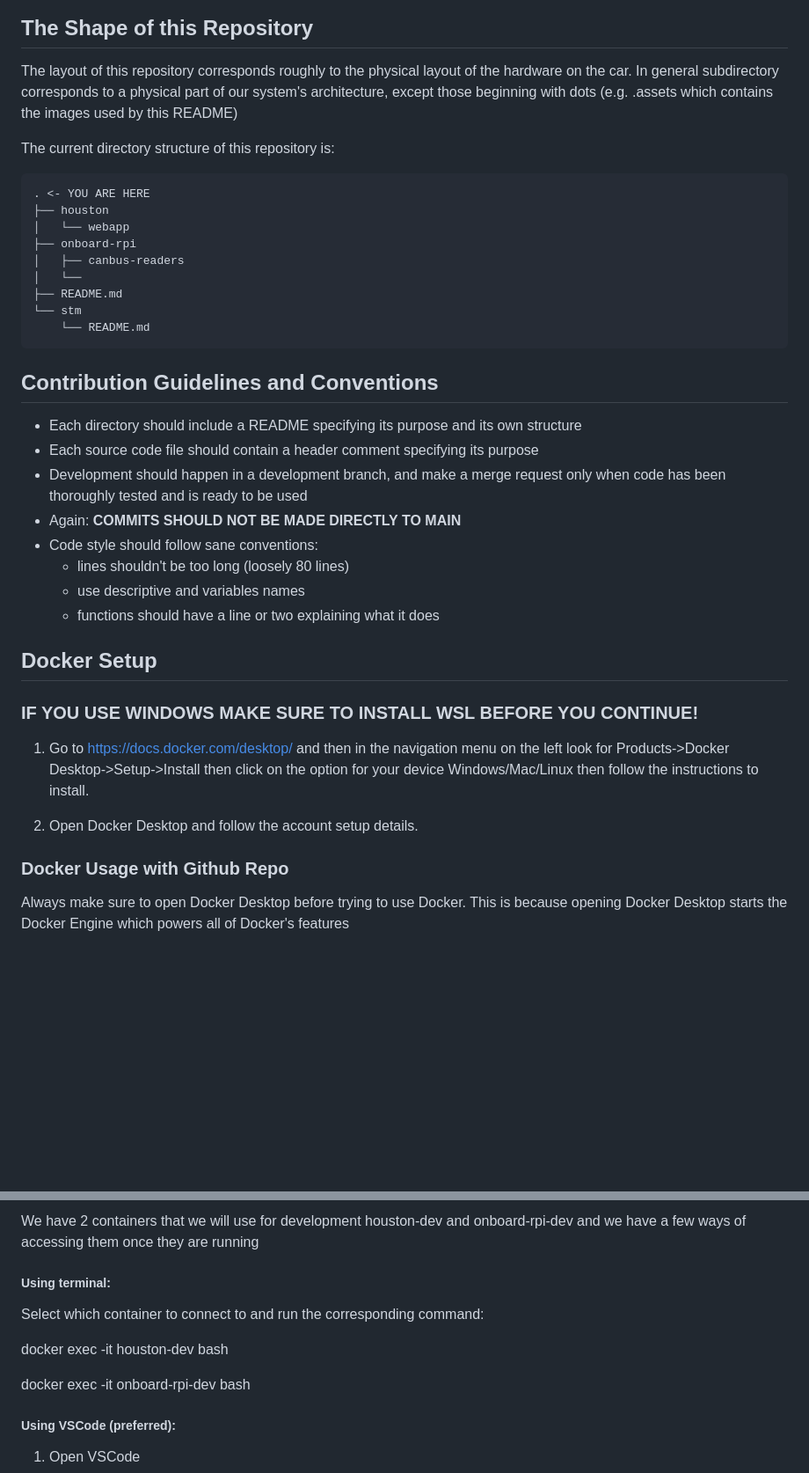
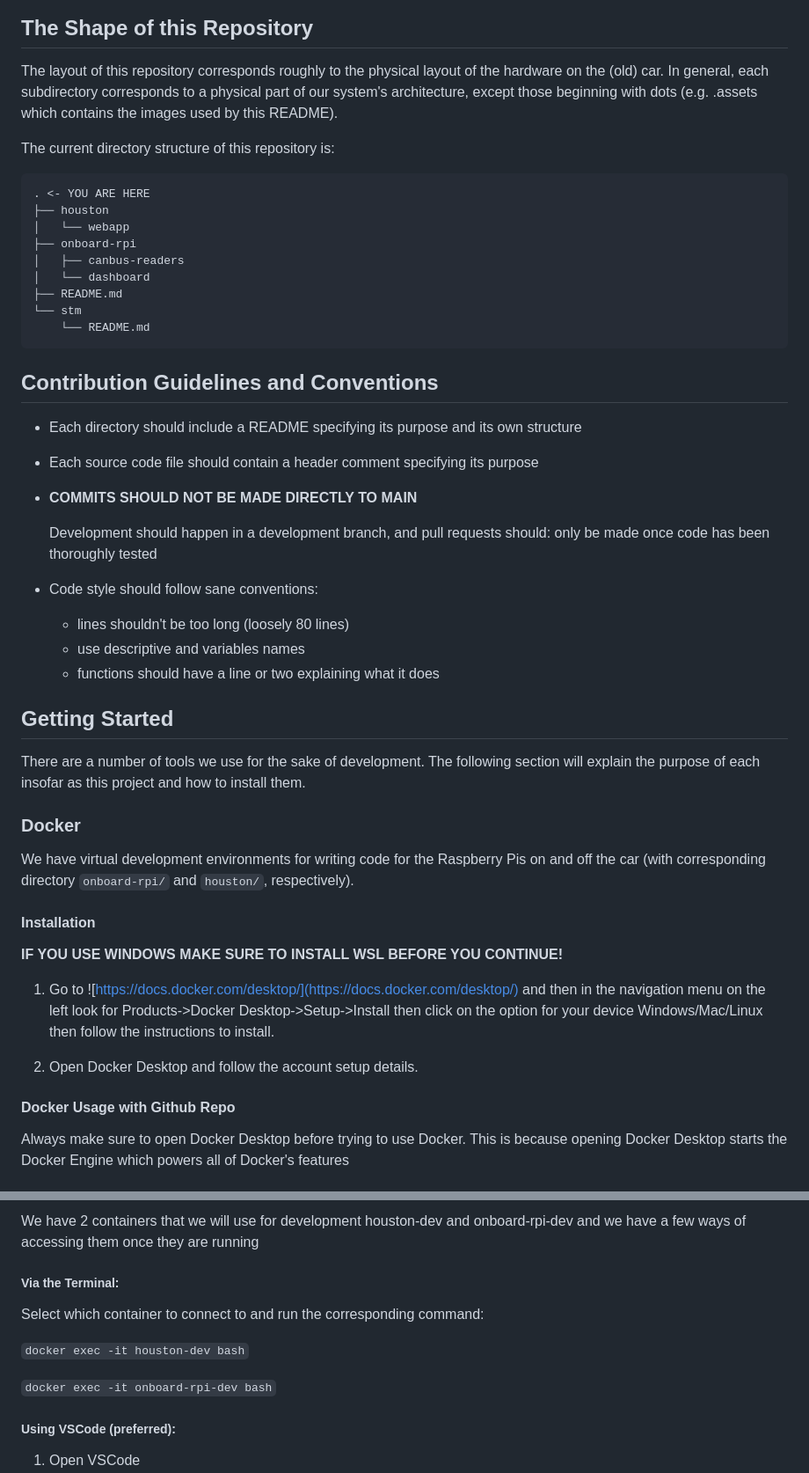
Before and after one commit to TER-Sensors-and-Microcontrollers/sensors-microcontrollers-25-26, a Markdown page: README.md, 2 parts joined by grey strips. Shown: that part at 88% size. Rendered like a GitHub page; blank space fills up the shorter version.

Commit message:
Editing pass on top level README.md

```diff
--- a/README.md
+++ b/README.md
@@ -9,10 +9,10 @@ for the 2025/2026 academic year.
 
 ## The Shape of this Repository
 The layout of this repository corresponds roughly to the
-physical layout of the hardware on the car. In general subdirectory
+physical layout of the hardware on the (old) car. In general, each subdirectory
 corresponds to a physical part of our system's architecture, except those
 beginning with dots (e.g. .assets which contains the images used
-by this README)
+by this README).
 
 The current directory structure of this repository is:
 
@@ -21,7 +21,7 @@ The current directory structure of this repository is:
     │   └── webapp
     ├── onboard-rpi
     │   ├── canbus-readers
-    │   └──
+    │   └── dashboard
     ├── README.md
     └── stm
         └── README.md
@@ -30,25 +30,34 @@ The current directory structure of this repository is:
 * Each directory should include a README specifying its purpose and
   its own structure
 * Each source code file should contain a header comment specifying its purpose
-* Development should happen in a development branch, and make a merge request
-  only when code has been thoroughly tested and is ready to be used
-* Again: **COMMITS SHOULD NOT BE MADE DIRECTLY TO MAIN**
+* **COMMITS SHOULD NOT BE MADE DIRECTLY TO MAIN**
+
+  Development should happen in a development branch, and pull requests should:
+  only be made once code has been thoroughly tested
+
 * Code style should follow sane conventions:
   * lines shouldn't be too long (loosely 80 lines)
   * use descriptive and variables names
   * functions should have a line or two explaining what it does
 
+## Getting Started
+There are a number of tools we use for the sake of development.
+The following section will explain the purpose of each insofar as
+this project and how to install them.
 
-## Docker Setup
+### Docker
+We have virtual development environments for writing code for the
+Raspberry Pis on and off the car (with corresponding directory `onboard-rpi/`
+and `houston/`, respectively).
 
+#### Installation
+**IF YOU USE WINDOWS MAKE SURE TO INSTALL WSL BEFORE YOU CONTINUE!**
 
-### IF YOU USE WINDOWS MAKE SURE TO INSTALL WSL BEFORE YOU CONTINUE!
-
-1. Go to https://docs.docker.com/desktop/ and then in the navigation menu on the left look for Products->Docker Desktop->Setup->Install then click on the option for your device Windows/Mac/Linux then follow the instructions to install.
+1. Go to ![https://docs.docker.com/desktop/](https://docs.docker.com/desktop/) and then in the navigation menu on the left look for Products->Docker Desktop->Setup->Install then click on the option for your device Windows/Mac/Linux then follow the instructions to install.
 
 2. Open Docker Desktop and follow the account setup details.
 
-### Docker Usage with Github Repo
+#### Docker Usage with Github Repo
 Always make sure to open Docker Desktop before trying to use Docker. This is because opening Docker Desktop starts the Docker Engine which powers all of Docker's features
 
 #### Steps to Clone Repo and start the containers
@@ -60,12 +69,12 @@ Always make sure to open Docker Desktop before trying to use Docker. This is bec
 #### Connecting to the containers
 We have 2 containers that we will use for development houston-dev and onboard-rpi-dev and we have a few ways of accessing them once they are running
 
-##### Using terminal:
+##### Via the Terminal:
 Select which container to connect to and run the corresponding command:
 
-docker exec -it houston-dev bash
+  `docker exec -it houston-dev bash`
 
-docker exec -it onboard-rpi-dev bash
+  `docker exec -it onboard-rpi-dev bash`
 
 ##### Using VSCode (preferred):
 1. Open VSCode
```
